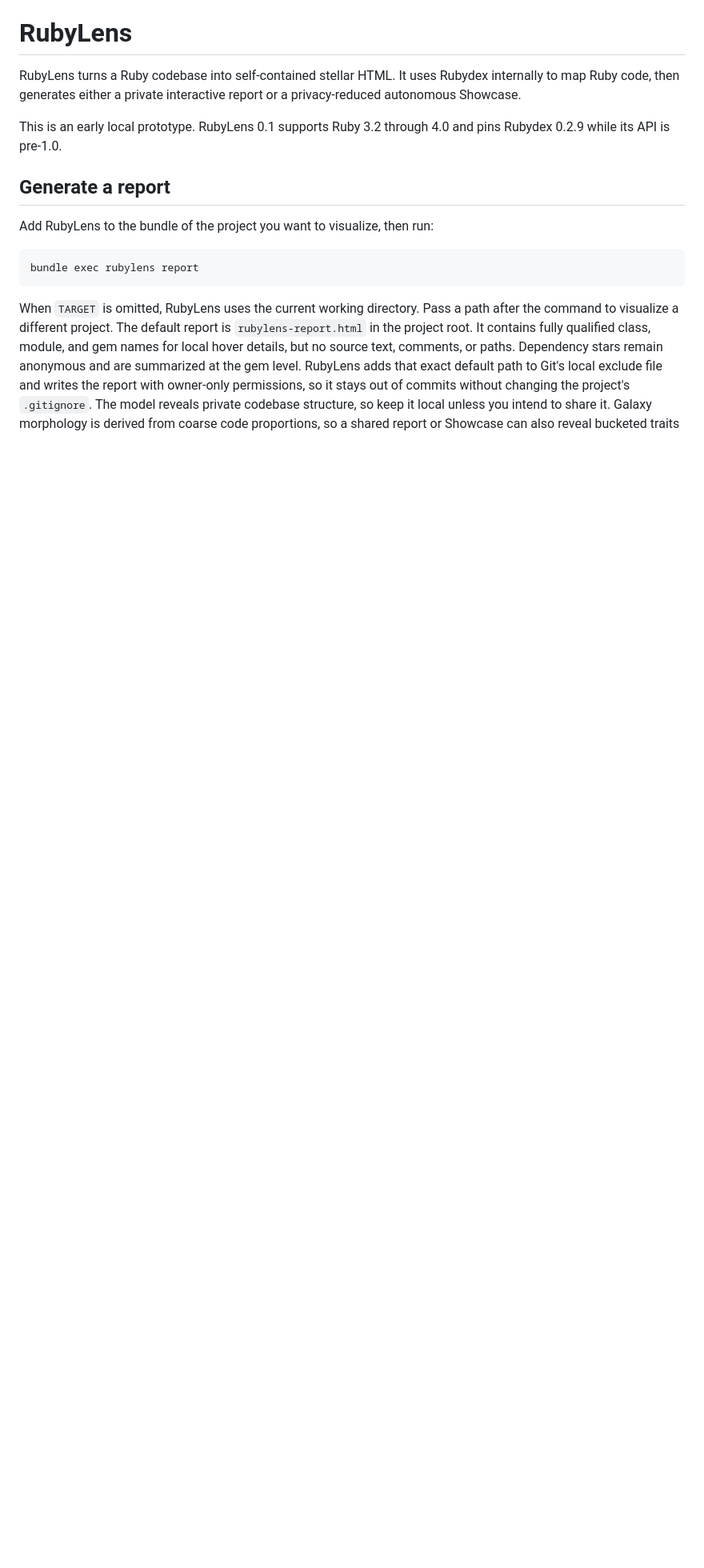
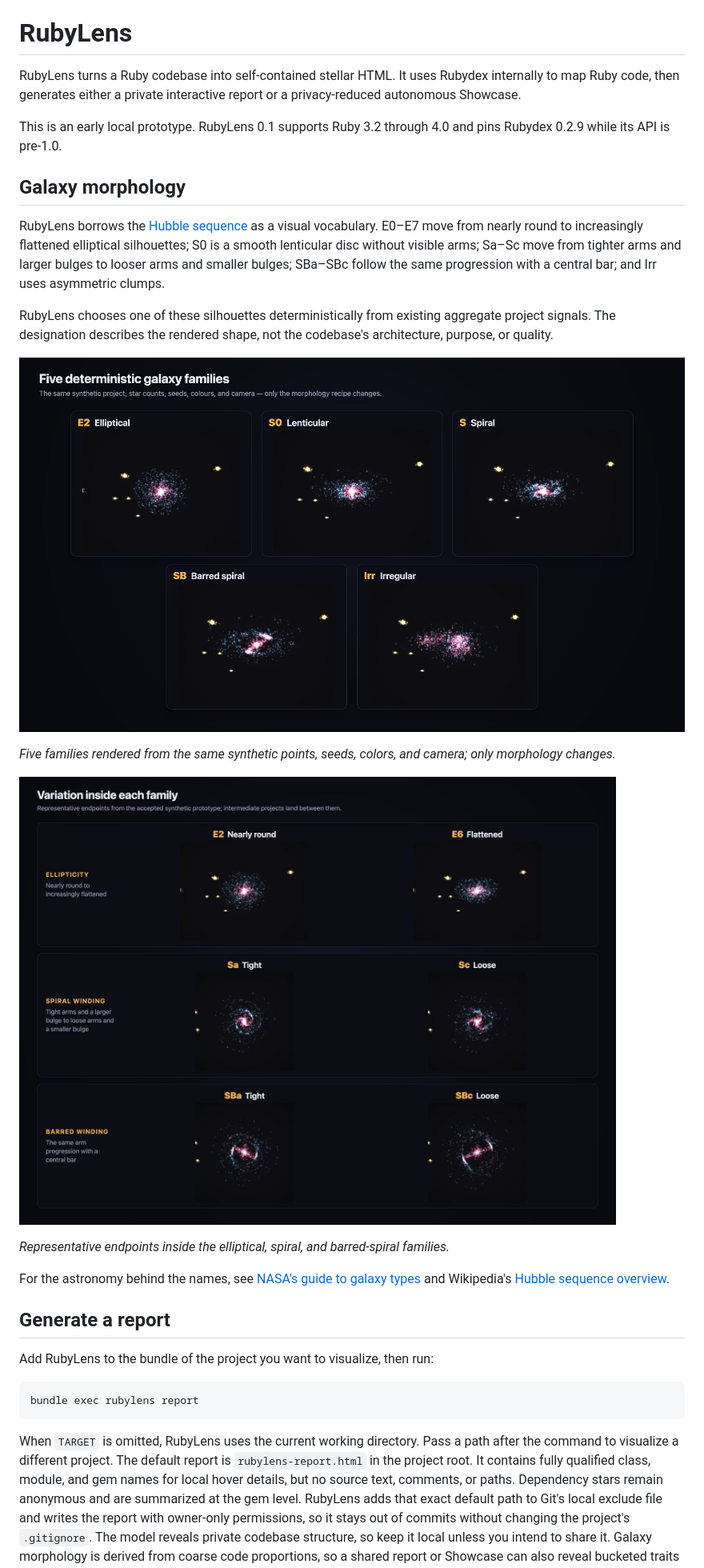
Before and after one commit to st0012/rubylens, a Markdown page: README.md, the part around the change. Shown: that part at 80% size. GitHub-like rendering; pictures changed too: docs/images/galaxy-morphology-families.jpg (added), docs/images/galaxy-morphology-variations.jpg (added); blank space fills up the shorter version.

Commit message:
Document galaxy morphology options

```diff
--- a/README.md
+++ b/README.md
@@ -3,6 +3,22 @@
 RubyLens turns a Ruby codebase into self-contained stellar HTML. It uses Rubydex internally to map Ruby code, then generates either a private interactive report or a privacy-reduced autonomous Showcase.
 
 This is an early local prototype. RubyLens 0.1 supports Ruby 3.2 through 4.0 and pins Rubydex 0.2.9 while its API is pre-1.0.
+
+## Galaxy morphology
+
+RubyLens borrows the [Hubble sequence](https://science.nasa.gov/asset/hubble/the-hubble-tuning-fork-classification-of-galaxies/) as a visual vocabulary. E0–E7 move from nearly round to increasingly flattened elliptical silhouettes; S0 is a smooth lenticular disc without visible arms; Sa–Sc move from tighter arms and larger bulges to looser arms and smaller bulges; SBa–SBc follow the same progression with a central bar; and Irr uses asymmetric clumps.
+
+RubyLens chooses one of these silhouettes deterministically from existing aggregate project signals. The designation describes the rendered shape, not the codebase's architecture, purpose, or quality.
+
+[![Five synthetic RubyLens renders of elliptical, lenticular, spiral, barred spiral, and irregular galaxy shapes using identical data.](docs/images/galaxy-morphology-families.jpg)](docs/images/galaxy-morphology-families.jpg)
+
+*Five families rendered from the same synthetic points, seeds, colors, and camera; only morphology changes.*
+
+[![Paired synthetic RubyLens renders comparing E2 with E6, Sa with Sc, and SBa with SBc.](docs/images/galaxy-morphology-variations.jpg)](docs/images/galaxy-morphology-variations.jpg)
+
+*Representative endpoints inside the elliptical, spiral, and barred-spiral families.*
+
+For the astronomy behind the names, see [NASA's guide to galaxy types](https://science.nasa.gov/universe/galaxies/types/) and Wikipedia's [Hubble sequence overview](https://en.wikipedia.org/wiki/Hubble_sequence).
 
 ## Generate a report
 
```
